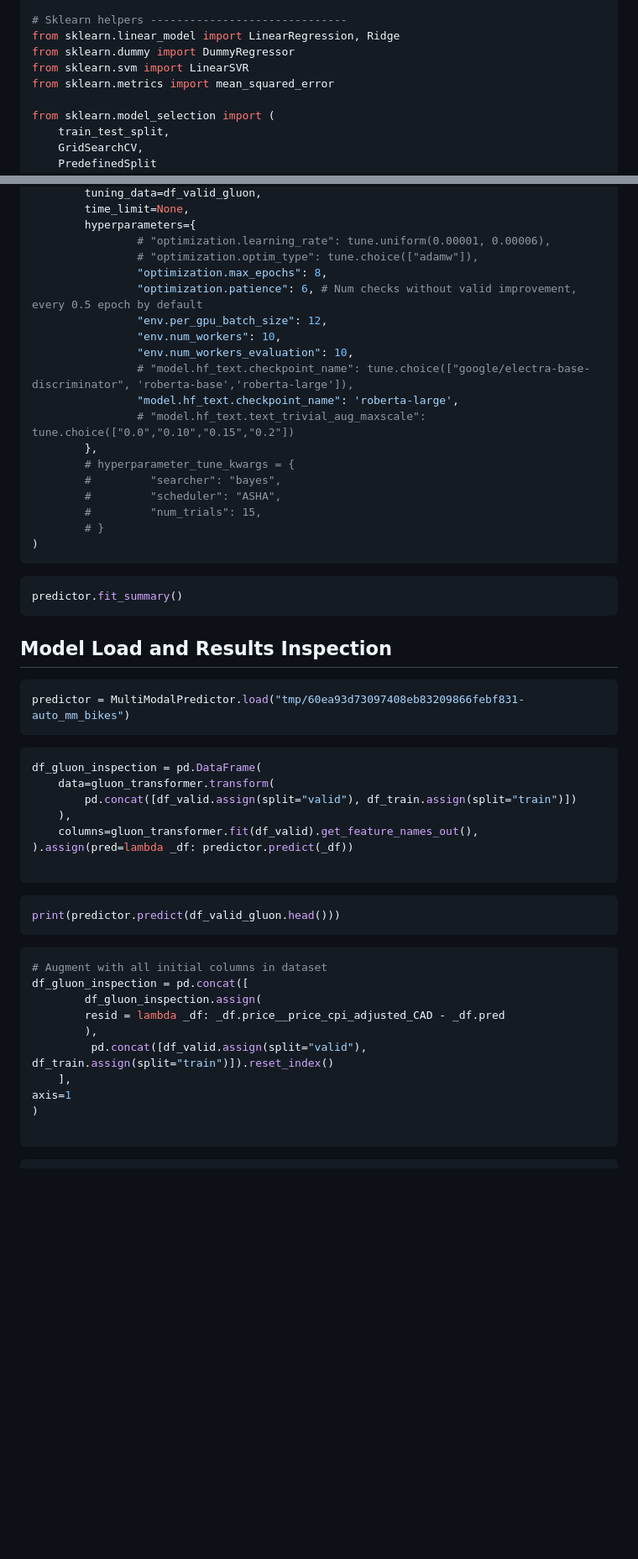
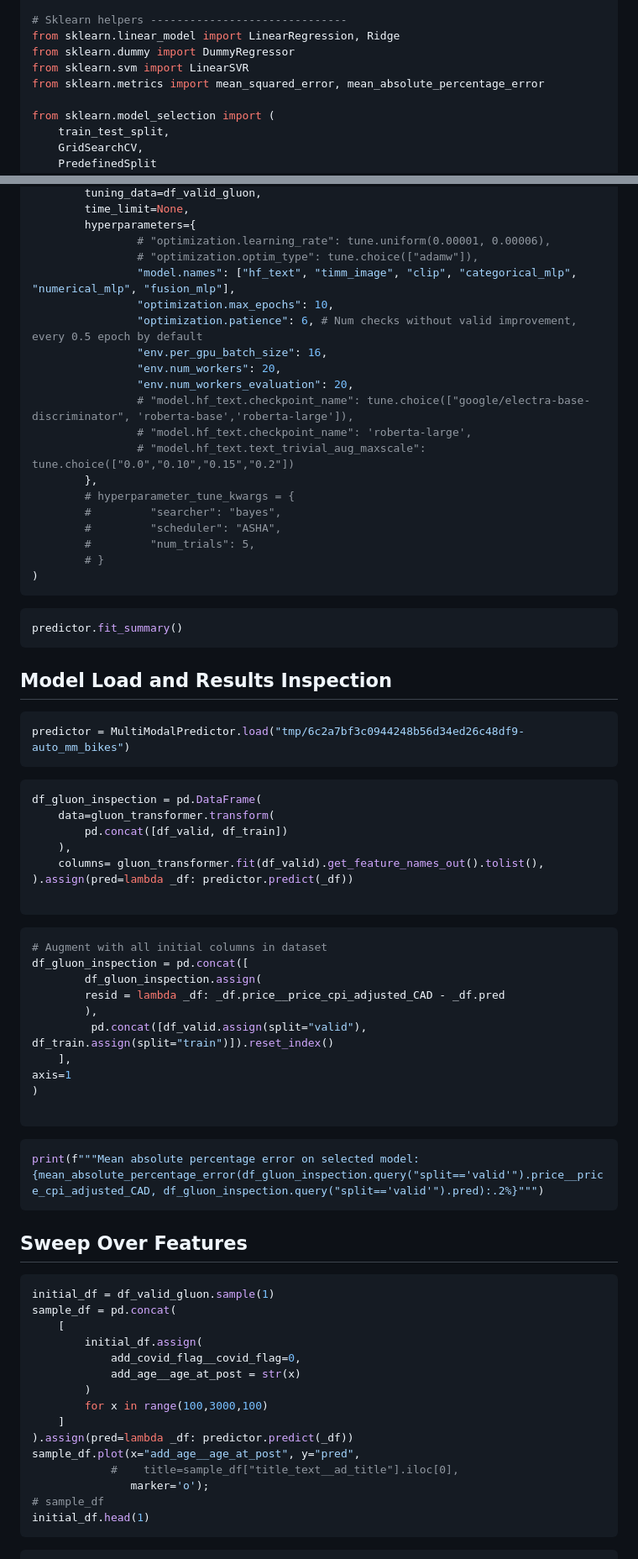
Before and after one commit to oakridge-analytics/pb-buddy, a Markdown page: reports/modelling/02_modelling.md, 2 parts joined by grey strips. Shown: that part at 84% size. Rendered like a GitHub page; blank space fills up the shorter version.

Commit message:
Debug model for age of bikes

````diff
--- a/reports/modelling/02_modelling.md
+++ b/reports/modelling/02_modelling.md
@@ -35,7 +35,7 @@ from catboost import CatBoostRegressor, Pool
 from sklearn.linear_model import LinearRegression, Ridge
 from sklearn.dummy import DummyRegressor
 from sklearn.svm import LinearSVR
-from sklearn.metrics import mean_squared_error
+from sklearn.metrics import mean_squared_error, mean_absolute_percentage_error
 
 from sklearn.model_selection import (
     train_test_split,
@@ -815,19 +813,20 @@ predictor.fit(
         hyperparameters={
                 # "optimization.learning_rate": tune.uniform(0.00001, 0.00006),
                 # "optimization.optim_type": tune.choice(["adamw"]),
-                "optimization.max_epochs": 8,
+                "model.names": ["hf_text", "timm_image", "clip", "categorical_mlp", "numerical_mlp", "fusion_mlp"],
+                "optimization.max_epochs": 10,
                 "optimization.patience": 6, # Num checks without valid improvement, every 0.5 epoch by default
-                "env.per_gpu_batch_size": 12,
-                "env.num_workers": 10,
-                "env.num_workers_evaluation": 10,
+                "env.per_gpu_batch_size": 16,
+                "env.num_workers": 20,
+                "env.num_workers_evaluation": 20,
                 # "model.hf_text.checkpoint_name": tune.choice(["google/electra-base-discriminator", 'roberta-base','roberta-large']),
-                "model.hf_text.checkpoint_name": 'roberta-large',
+                # "model.hf_text.checkpoint_name": 'roberta-large',
                 # "model.hf_text.text_trivial_aug_maxscale": tune.choice(["0.0","0.10","0.15","0.2"])
         },
         # hyperparameter_tune_kwargs = {
         #         "searcher": "bayes",
         #         "scheduler": "ASHA",
-        #         "num_trials": 15,
+        #         "num_trials": 5,
         # }
 )
 ```
@@ -839,21 +838,17 @@ predictor.fit_summary()
 ## Model Load and Results Inspection
 
 ```python
-predictor = MultiModalPredictor.load("tmp/60ea93d73097408eb83209866febf831-auto_mm_bikes")
+predictor = MultiModalPredictor.load("tmp/6c2a7bf3c0944248b56d34ed26c48df9-auto_mm_bikes")
 ```
 
 ```python
 df_gluon_inspection = pd.DataFrame(
     data=gluon_transformer.transform(
-        pd.concat([df_valid.assign(split="valid"), df_train.assign(split="train")])
+        pd.concat([df_valid, df_train])
     ),
-    columns=gluon_transformer.fit(df_valid).get_feature_names_out(),
+    columns= gluon_transformer.fit(df_valid).get_feature_names_out().tolist(),
 ).assign(pred=lambda _df: predictor.predict(_df))
 
-```
-
-```python
-print(predictor.predict(df_valid_gluon.head()))
 ```
 
 ```python
@@ -867,3 +862,29 @@ df_gluon_inspection = pd.concat([
 axis=1
 )
 
+```
+
+```python
+print(f"""Mean absolute percentage error on selected model: {mean_absolute_percentage_error(df_gluon_inspection.query("split=='valid'").price__price_cpi_adjusted_CAD, df_gluon_inspection.query("split=='valid'").pred):.2%}""")
+```
+
+## Sweep Over Features
+
+```python
+initial_df = df_valid_gluon.sample(1)
+sample_df = pd.concat(
+    [
+        initial_df.assign(
+            add_covid_flag__covid_flag=0,
+            add_age__age_at_post = str(x)
+        )
+        for x in range(100,3000,100)
+    ]
+).assign(pred=lambda _df: predictor.predict(_df))
+sample_df.plot(x="add_age__age_at_post", y="pred",
+            #    title=sample_df["title_text__ad_title"].iloc[0],
+               marker='o');
+# sample_df
+initial_df.head(1)
+```
+
````
Also changed, not shown: other parts of reports/modelling/02_modelling.md (+83 -33 lines).
